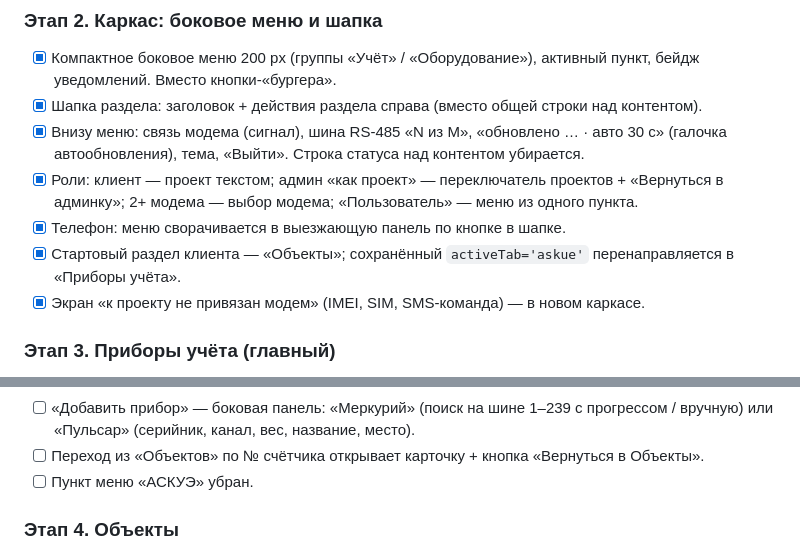
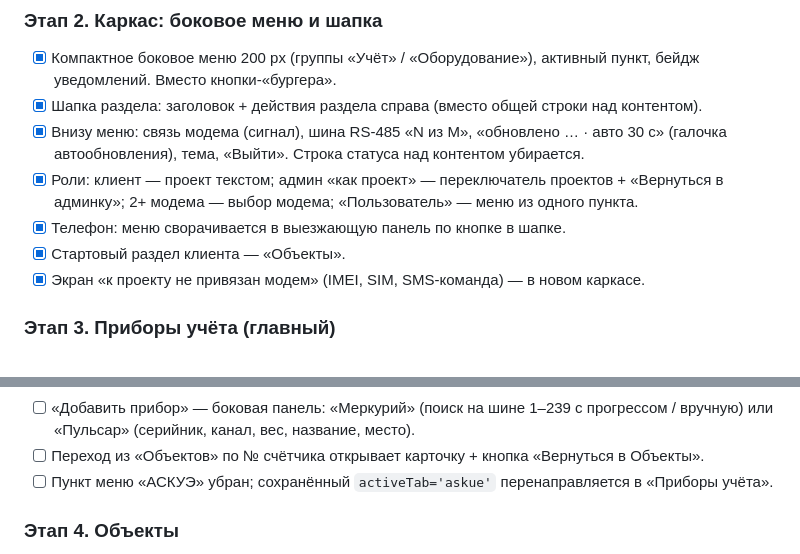
Before and after one commit to esforhouse-dot/ASKUEaudit, a Markdown page: UI_REDESIGN_PLAN.md, 2 parts joined by grey strips. GitHub-like rendering.

Commit message:
UI_REDESIGN_PLAN.md: move the askue tab redirect to stage 3
Co-Authored-By: Claude Opus 5.5 <noreply@anthropic.com>

```diff
--- a/UI_REDESIGN_PLAN.md
+++ b/UI_REDESIGN_PLAN.md
@@ -62,8 +62,7 @@
 - [x] Роли: клиент — проект текстом; админ «как проект» — переключатель проектов +
       «Вернуться в админку»; 2+ модема — выбор модема; «Пользователь» — меню из одного пункта.
 - [x] Телефон: меню сворачивается в выезжающую панель по кнопке в шапке.
-- [x] Стартовый раздел клиента — «Объекты»; сохранённый `activeTab='askue'` перенаправляется
-      в «Приборы учёта».
+- [x] Стартовый раздел клиента — «Объекты».
 - [x] Экран «к проекту не привязан модем» (IMEI, SIM, SMS-команда) — в новом каркасе.
 
 ### Этап 3. Приборы учёта (главный)
@@ -88,7 +87,7 @@
 - [ ] «Добавить прибор» — боковая панель: «Меркурий» (поиск на шине 1–239 с прогрессом /
       вручную) или «Пульсар» (серийник, канал, вес, название, место).
 - [ ] Переход из «Объектов» по № счётчика открывает карточку + кнопка «Вернуться в Объекты».
-- [ ] Пункт меню «АСКУЭ» убран.
+- [ ] Пункт меню «АСКУЭ» убран; сохранённый `activeTab='askue'` перенаправляется в «Приборы учёта».
 
 ### Этап 4. Объекты
 - [ ] Шапка: объект, ресурс (Электроэнергия/Вода/Тепло), категория учёта, месяц/период
```
